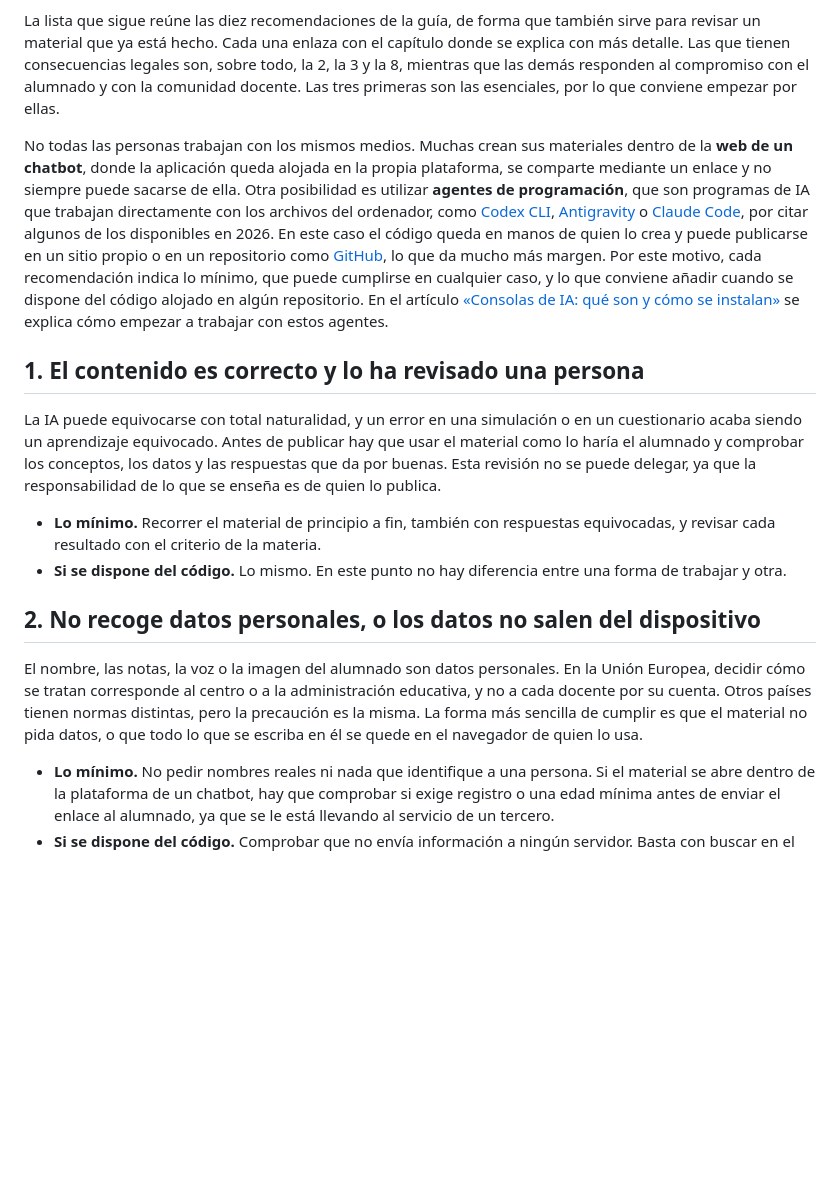
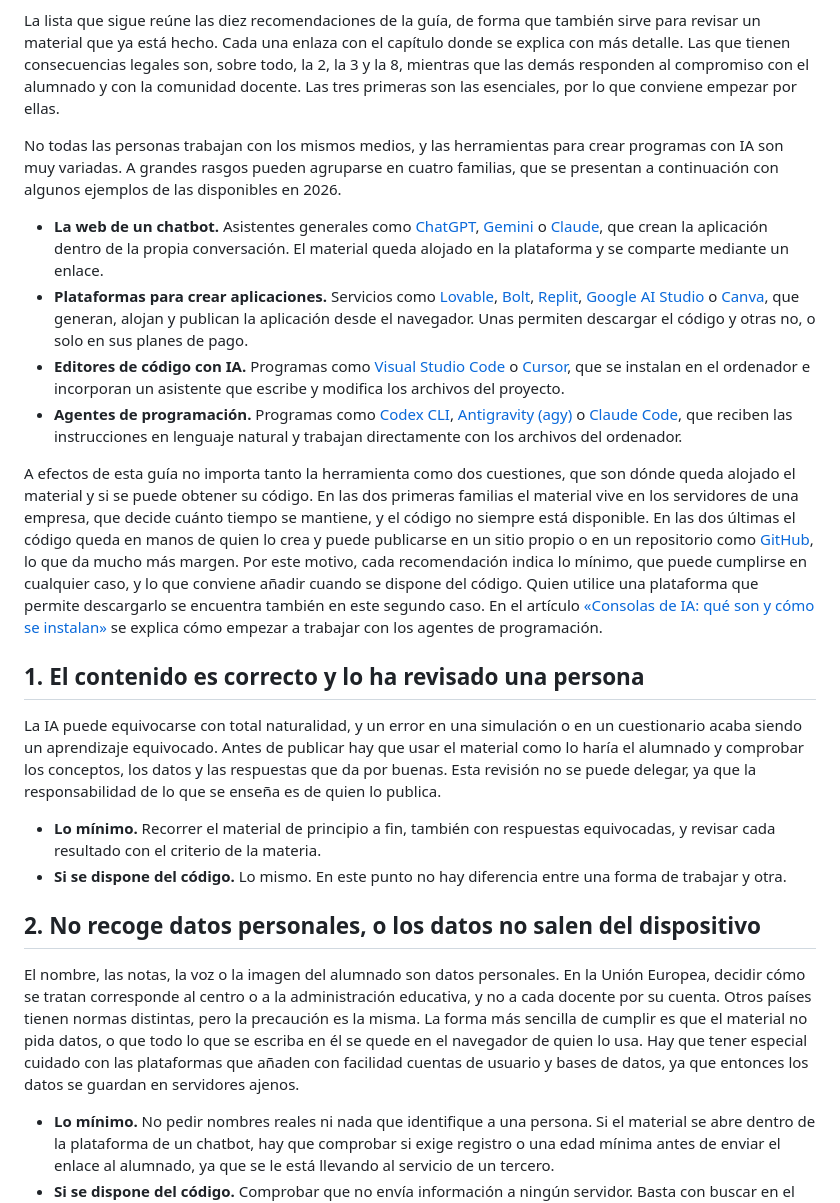
Before and after one commit to Vibe-Coding-Educativo/vibe-responsable, a Markdown page: contenido/es/00-lista.md, the part around the change. Drawn GitHub-style; blank space fills up the shorter version.

Commit message:
Cover all families of vibe coding tools in the introduction
Co-Authored-By: Claude Fable 5.1 <noreply@anthropic.com>

```diff
--- a/contenido/es/00-lista.md
+++ b/contenido/es/00-lista.md
@@ -6,7 +6,14 @@ El motivo legal es que publicar un material convierte a su autor en responsable
 
 La lista que sigue reúne las diez recomendaciones de la guía, de forma que también sirve para revisar un material que ya está hecho. Cada una enlaza con el capítulo donde se explica con más detalle. Las que tienen consecuencias legales son, sobre todo, la 2, la 3 y la 8, mientras que las demás responden al compromiso con el alumnado y con la comunidad docente. Las tres primeras son las esenciales, por lo que conviene empezar por ellas.
 
-No todas las personas trabajan con los mismos medios. Muchas crean sus materiales dentro de la **web de un chatbot**, donde la aplicación queda alojada en la propia plataforma, se comparte mediante un enlace y no siempre puede sacarse de ella. Otra posibilidad es utilizar **agentes de programación**, que son programas de IA que trabajan directamente con los archivos del ordenador, como [Codex CLI](https://developers.openai.com/codex/cli), [Antigravity](https://antigravity.google/) o [Claude Code](https://claude.com/product/claude-code), por citar algunos de los disponibles en 2026. En este caso el código queda en manos de quien lo crea y puede publicarse en un sitio propio o en un repositorio como [GitHub](https://github.com/), lo que da mucho más margen. Por este motivo, cada recomendación indica lo mínimo, que puede cumplirse en cualquier caso, y lo que conviene añadir cuando se dispone del código alojado en algún repositorio. En el artículo [«Consolas de IA: qué son y cómo se instalan»](https://educacion.bilateria.org/consolas-de-ia-en-2026-que-son-como-se-instalan-y-que-cuestan-ahora/) se explica cómo empezar a trabajar con estos agentes.
+No todas las personas trabajan con los mismos medios, y las herramientas para crear programas con IA son muy variadas. A grandes rasgos pueden agruparse en cuatro familias, que se presentan a continuación con algunos ejemplos de las disponibles en 2026.
+
+- **La web de un chatbot.** Asistentes generales como [ChatGPT](https://chatgpt.com/), [Gemini](https://gemini.google.com/) o [Claude](https://claude.ai/), que crean la aplicación dentro de la propia conversación. El material queda alojado en la plataforma y se comparte mediante un enlace.
+- **Plataformas para crear aplicaciones.** Servicios como [Lovable](https://lovable.dev/), [Bolt](https://bolt.new/), [Replit](https://replit.com/), [Google AI Studio](https://aistudio.google.com/) o [Canva](https://www.canva.com/), que generan, alojan y publican la aplicación desde el navegador. Unas permiten descargar el código y otras no, o solo en sus planes de pago.
+- **Editores de código con IA.** Programas como [Visual Studio Code](https://code.visualstudio.com/) o [Cursor](https://cursor.com/), que se instalan en el ordenador e incorporan un asistente que escribe y modifica los archivos del proyecto.
+- **Agentes de programación.** Programas como [Codex CLI](https://developers.openai.com/codex/cli), [Antigravity (agy)](https://antigravity.google/) o [Claude Code](https://claude.com/product/claude-code), que reciben las instrucciones en lenguaje natural y trabajan directamente con los archivos del ordenador.
+
+A efectos de esta guía no importa tanto la herramienta como dos cuestiones, que son dónde queda alojado el material y si se puede obtener su código. En las dos primeras familias el material vive en los servidores de una empresa, que decide cuánto tiempo se mantiene, y el código no siempre está disponible. En las dos últimas el código queda en manos de quien lo crea y puede publicarse en un sitio propio o en un repositorio como [GitHub](https://github.com/), lo que da mucho más margen. Por este motivo, cada recomendación indica lo mínimo, que puede cumplirse en cualquier caso, y lo que conviene añadir cuando se dispone del código. Quien utilice una plataforma que permite descargarlo se encuentra también en este segundo caso. En el artículo [«Consolas de IA: qué son y cómo se instalan»](https://educacion.bilateria.org/consolas-de-ia-en-2026-que-son-como-se-instalan-y-que-cuestan-ahora/) se explica cómo empezar a trabajar con los agentes de programación.
 
 ## 1\. El contenido es correcto y lo ha revisado una persona
 
@@ -17,7 +24,7 @@ La IA puede equivocarse con total naturalidad, y un error en una simulación o e
 
 ## 2\. No recoge datos personales, o los datos no salen del dispositivo
 
-El nombre, las notas, la voz o la imagen del alumnado son datos personales. En la Unión Europea, decidir cómo se tratan corresponde al centro o a la administración educativa, y no a cada docente por su cuenta. Otros países tienen normas distintas, pero la precaución es la misma. La forma más sencilla de cumplir es que el material no pida datos, o que todo lo que se escriba en él se quede en el navegador de quien lo usa.
+El nombre, las notas, la voz o la imagen del alumnado son datos personales. En la Unión Europea, decidir cómo se tratan corresponde al centro o a la administración educativa, y no a cada docente por su cuenta. Otros países tienen normas distintas, pero la precaución es la misma. La forma más sencilla de cumplir es que el material no pida datos, o que todo lo que se escriba en él se quede en el navegador de quien lo usa. Hay que tener especial cuidado con las plataformas que añaden con facilidad cuentas de usuario y bases de datos, ya que entonces los datos se guardan en servidores ajenos.
 
 - **Lo mínimo.** No pedir nombres reales ni nada que identifique a una persona. Si el material se abre dentro de la plataforma de un chatbot, hay que comprobar si exige registro o una edad mínima antes de enviar el enlace al alumnado, ya que se le está llevando al servicio de un tercero.
 - **Si se dispone del código.** Comprobar que no envía información a ningún servidor. Basta con buscar en el código las direcciones web que aparecen y preguntar por las que no se reconozcan.
```
